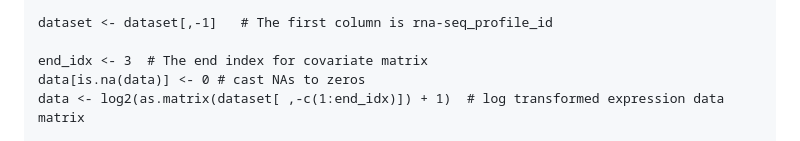
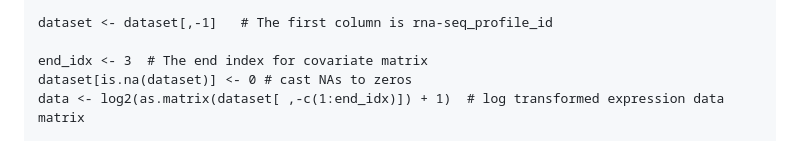
Before and after one commit to kai0511/insider, a Markdown page: README.md, the part around the change. GitHub-like rendering.

Commit message:
Update README.md
correct typos

```diff
--- a/README.md
+++ b/README.md
@@ -45,7 +45,7 @@ head(dataset[,1:5])
 dataset <- dataset[,-1]   # The first column is rna-seq_profile_id
 
 end_idx <- 3  # The end index for covariate matrix
-data[is.na(data)] <- 0 # cast NAs to zeros
+dataset[is.na(dataset)] <- 0 # cast NAs to zeros
 data <- log2(as.matrix(dataset[ ,-c(1:end_idx)]) + 1)  # log transformed expression data matrix
 
 # In the example data, there are three biological variables: pid (phenotype id), sid (brain structure id), and did (donor id).
```
